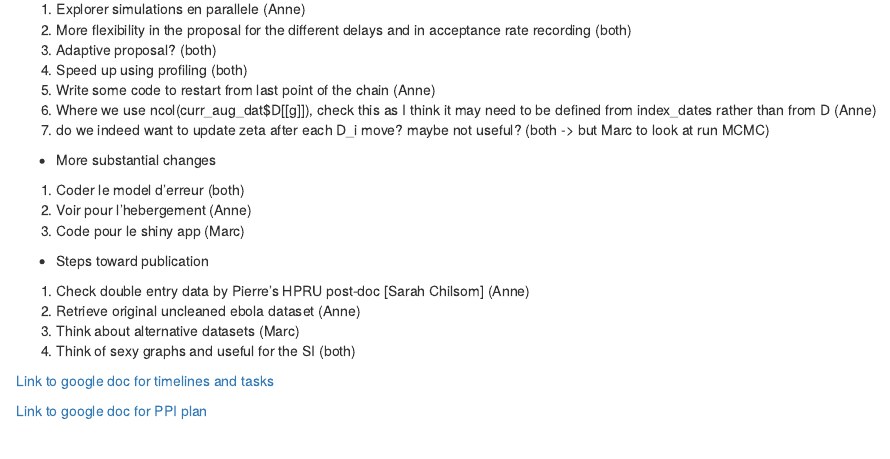
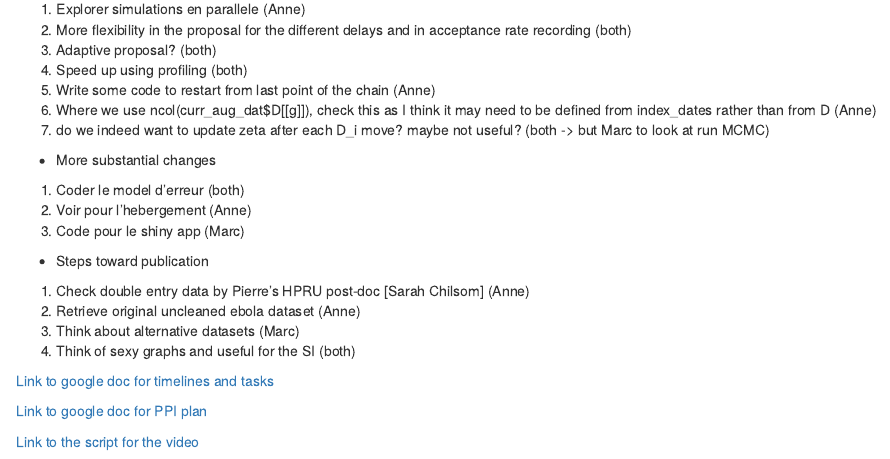
Before and after one commit to mrc-ide/MixDiff, an R Markdown document (MixDiff.Rmd): the page in a window 1100 px wide, from 2580 px down. Rendered offline with R 4.5, knitr and Pandoc, with nearby package versions.

Commit message:
added link to new google docs with draft script for video

```diff
--- a/MixDiff.Rmd
+++ b/MixDiff.Rmd
@@ -137,3 +137,5 @@ TO DESCRIBE
 [Link to google doc for timelines and tasks](https://docs.google.com/document/d/1VIM5F2AV9co_J4MnCe9fY2A-semD_qk6hbnKWkV2j54/edit?usp=sharing)
 
 [Link to google doc for PPI plan](https://docs.google.com/document/d/1Fq4NtcFz0TD79wT0Y5F73_RGx663KUgYdfwsJoJjgt0/edit?usp=sharing)
+
+[Link to the script for the video](https://docs.google.com/document/d/1YAJc-mBDc4zpRu7BEZtilRj_4U0X2sOE2K_wiHOUv1Y/edit?usp=sharing)
```
